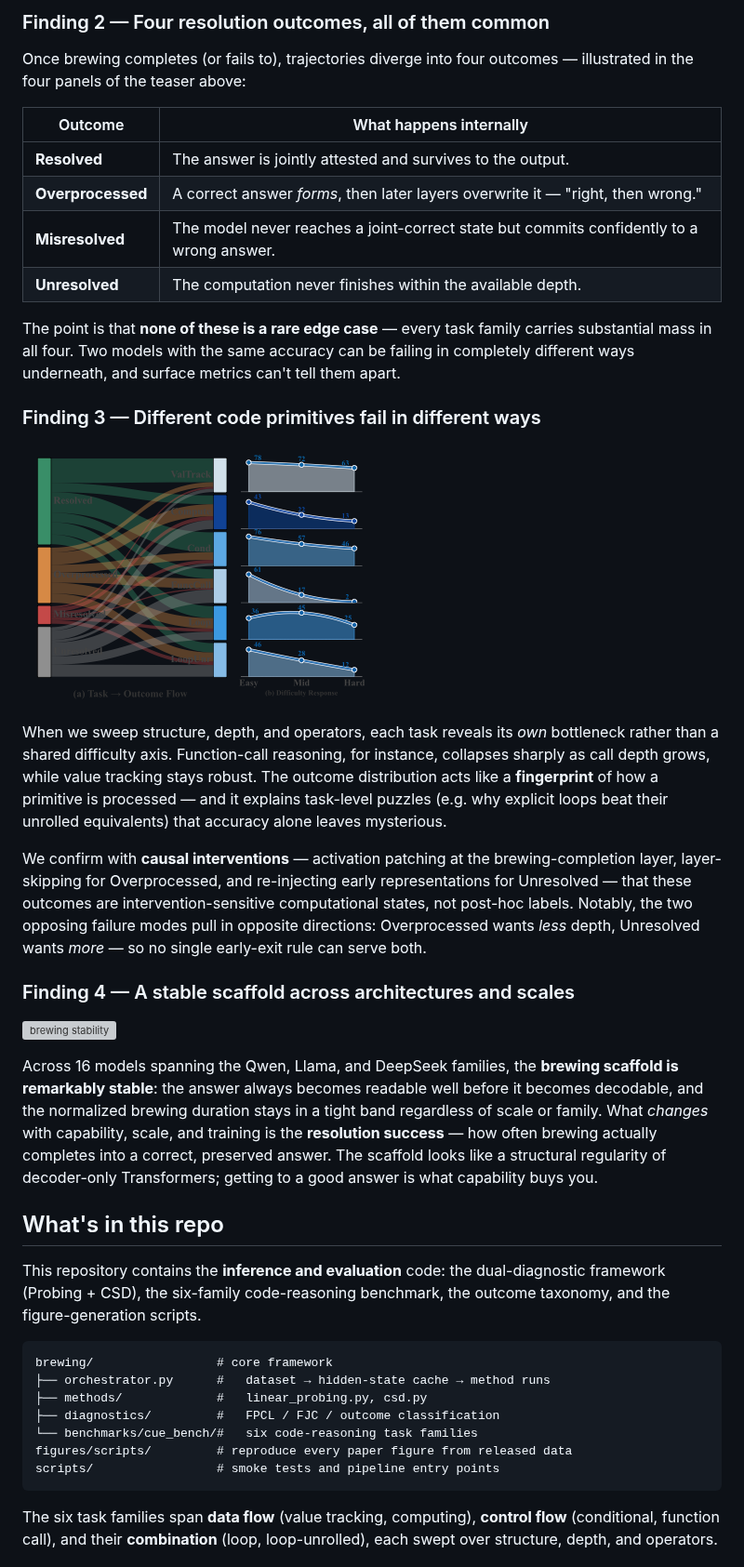
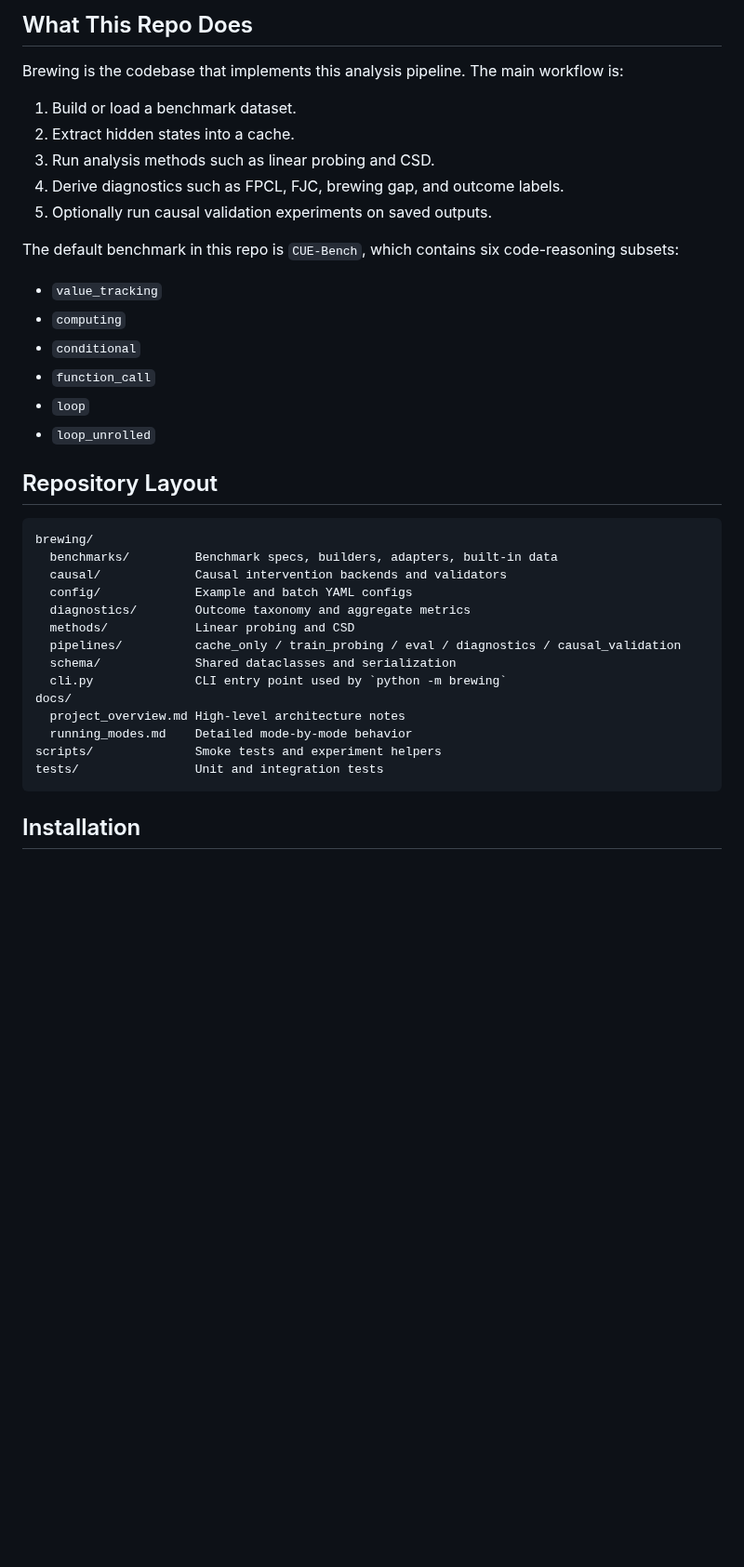
Before and after one commit to euyis1019/llm-brewing, a Markdown page: README.md, the part around one of its changes. Shown at 93% size. Rendered like a GitHub page; pictures changed too: assets/task_fingerprint.png; blank space fills up the shorter version; grey boxes are pictures that could not be loaded.

Commit message:
Update README messaging and refresh figures

````diff
--- a/README.md
+++ b/README.md
@@ -31,44 +34,41 @@ The answer becomes **externally readable** (probing turns correct) many layers b
 
-### Finding 2 — Four resolution outcomes, all of them common
+## What This Repo Does
 
-Once brewing completes (or fails to), trajectories diverge into four outcomes — illustrated in the four panels of the teaser above:
+Brewing is the codebase that implements this analysis pipeline. The main workflow is:
 
-| Outcome | What happens internally |
-| --- | --- |
-| **Resolved** | The answer is jointly attested and survives to the output. |
-| **Overprocessed** | A correct answer *forms*, then later layers overwrite it — "right, then wrong." |
-| **Misresolved** | The model never reaches a joint-correct state but commits confidently to a wrong answer. |
-| **Unresolved** | The computation never finishes within the available depth. |
+1. Build or load a benchmark dataset.
+2. Extract hidden states into a cache.
+3. Run analysis methods such as linear probing and CSD.
+4. Derive diagnostics such as FPCL, FJC, brewing gap, and outcome labels.
+5. Optionally run causal validation experiments on saved outputs.
 
-The point is that **none of these is a rare edge case** — every task family carries substantial mass in all four. Two models with the same accuracy can be failing in completely different ways underneath, and surface metrics can't tell them apart.
+The default benchmark in this repo is `CUE-Bench`, which contains six code-reasoning subsets:
 
-### Finding 3 — Different code primitives fail in different ways
+- `value_tracking`
+- `computing`
+- `conditional`
+- `function_call`
+- `loop`
+- `loop_unrolled`
 
-![task fingerprint](assets/task_fingerprint.png)
+## Repository Layout
 
-When we sweep structure, depth, and operators, each task reveals its *own* bottleneck rather than a shared difficulty axis. Function-call reasoning, for instance, collapses sharply as call depth grows, while value tracking stays robust. The outcome distribution acts like a **fingerprint** of how a primitive is processed — and it explains task-level puzzles (e.g. why explicit loops beat their unrolled equivalents) that accuracy alone leaves mysterious.
-
-We confirm with **causal interventions** — activation patching at the brewing-completion layer, layer-skipping for Overprocessed, and re-injecting early representations for Unresolved — that these outcomes are intervention-sensitive computational states, not post-hoc labels. Notably, the two opposing failure modes pull in opposite directions: Overprocessed wants *less* depth, Unresolved wants *more* — so no single early-exit rule can serve both.
-
-### Finding 4 — A stable scaffold across architectures and scales
-
-![brewing stability](assets/brewing_stability.png)
-
-Across 16 models spanning the Qwen, Llama, and DeepSeek families, the **brewing scaffold is remarkably stable**: the answer always becomes readable well before it becomes decodable, and the normalized brewing duration stays in a tight band regardless of scale or family. What *changes* with capability, scale, and training is the **resolution success** — how often brewing actually completes into a correct, preserved answer. The scaffold looks like a structural regularity of decoder-only Transformers; getting to a good answer is what capability buys you.
-
-## What's in this repo
-
-This repository contains the **inference and evaluation** code: the dual-diagnostic framework (Probing + CSD), the six-family code-reasoning benchmark, the outcome taxonomy, and the figure-generation scripts.
-
-```
-brewing/                 # core framework
-├── orchestrator.py      #   dataset → hidden-state cache → method runs
-├── methods/             #   linear_probing.py, csd.py
-├── diagnostics/         #   FPCL / FJC / outcome classification
-└── benchmarks/cue_bench/#   six code-reasoning task families
-figures/scripts/         # reproduce every paper figure from released data
-scripts/                 # smoke tests and pipeline entry points
+```text
+brewing/
+  benchmarks/         Benchmark specs, builders, adapters, built-in data
+  causal/             Causal intervention backends and validators
+  config/             Example and batch YAML configs
+  diagnostics/        Outcome taxonomy and aggregate metrics
+  methods/            Linear probing and CSD
+  pipelines/          cache_only / train_probing / eval / diagnostics / causal_validation
+  schema/             Shared dataclasses and serialization
+  cli.py              CLI entry point used by `python -m brewing`
+docs/
+  project_overview.md High-level architecture notes
+  running_modes.md    Detailed mode-by-mode behavior
+scripts/              Smoke tests and experiment helpers
+tests/                Unit and integration tests
 ```
 
-The six task families span **data flow** (value tracking, computing), **control flow** (conditional, function call), and their **combination** (loop, loop-unrolled), each swept over structure, depth, and operators.
+## Installation
 
````
Also changed, not shown: other parts of README.md (+145 -27 lines), 1 other file.
